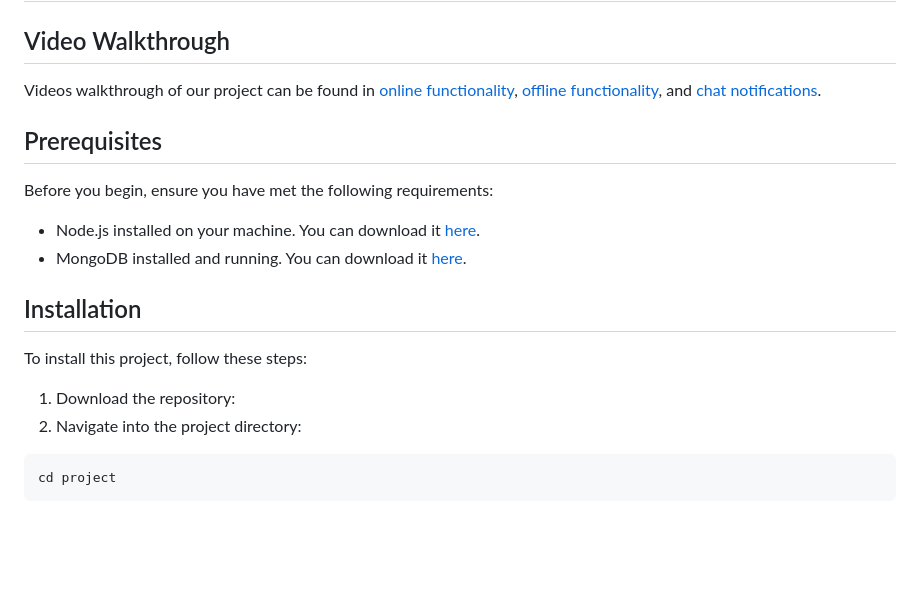
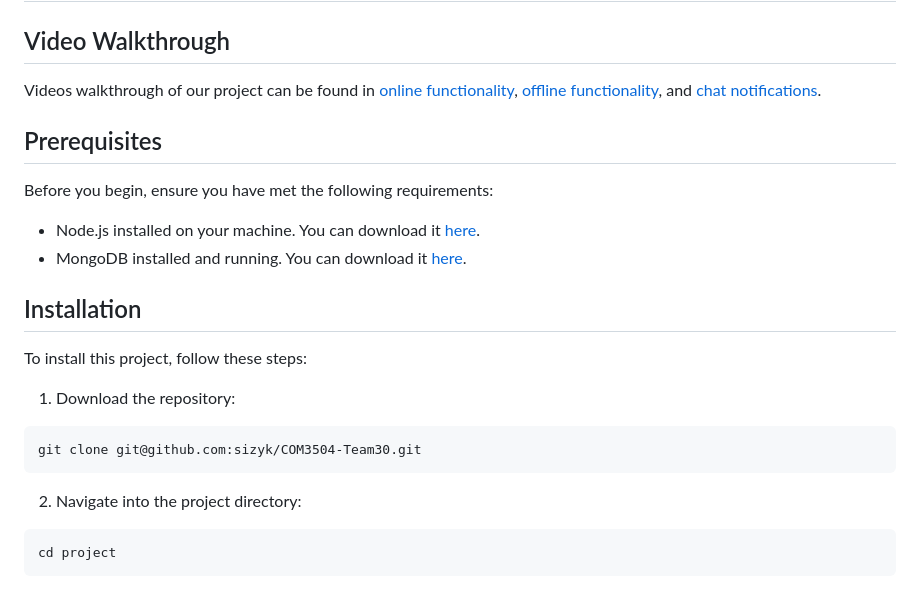
Before and after one commit to sizyk/COM3504-Team30, a Markdown page: README.md, the part around one of its changes. Drawn GitHub-style; blank space fills up the shorter version.

Commit message:
Readme: add notifications demo video and git clone

````diff
--- a/README.md
+++ b/README.md
@@ -15,6 +15,9 @@ Before you begin, ensure you have met the following requirements:
 To install this project, follow these steps:
 
 1. Download the repository:
+```bash
+git clone git@github.com:sizyk/COM3504-Team30.git
+```
 2. Navigate into the project directory:
 ```bash
 cd project
````
Also changed, not shown: other parts of README.md (+1 -1 lines).
